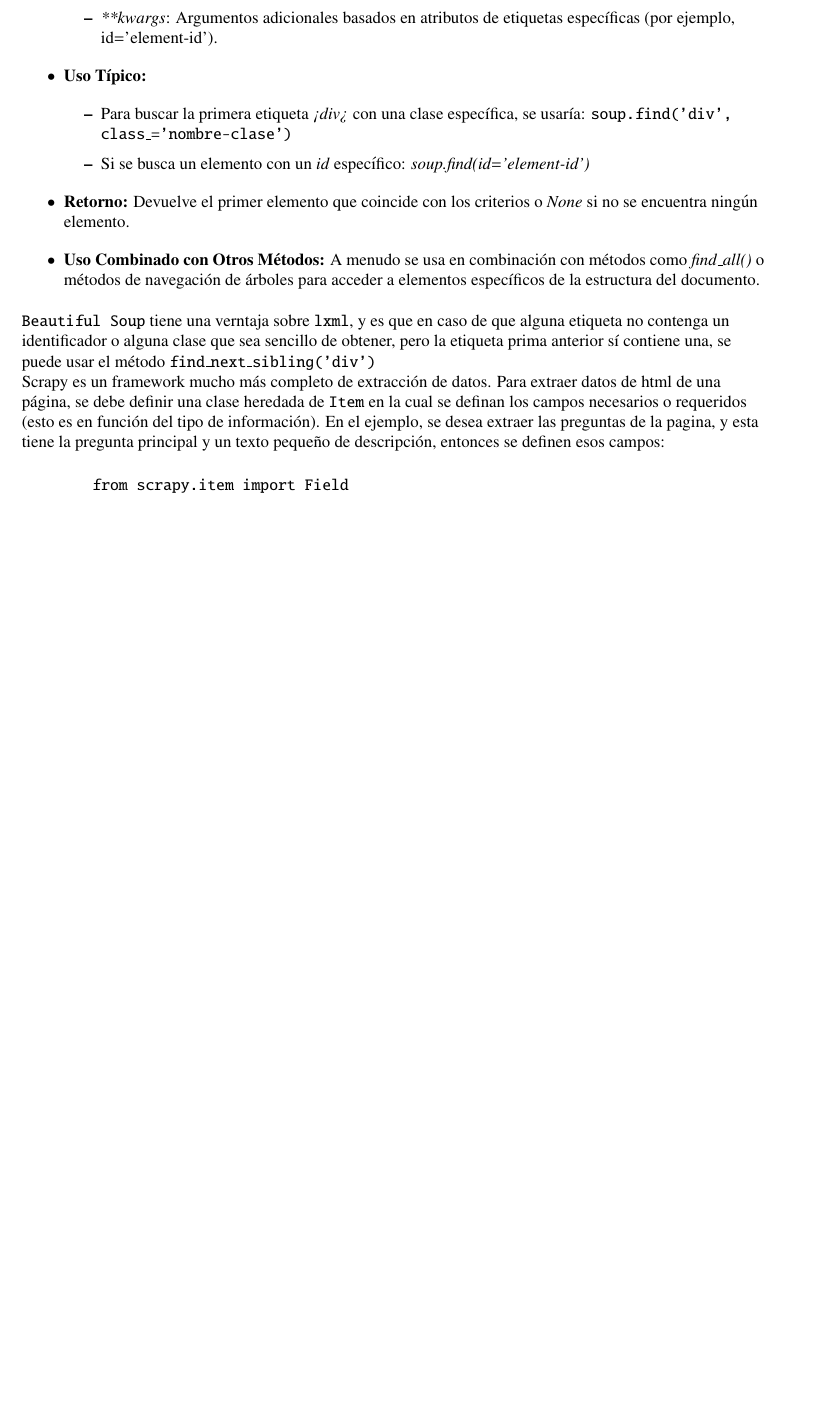
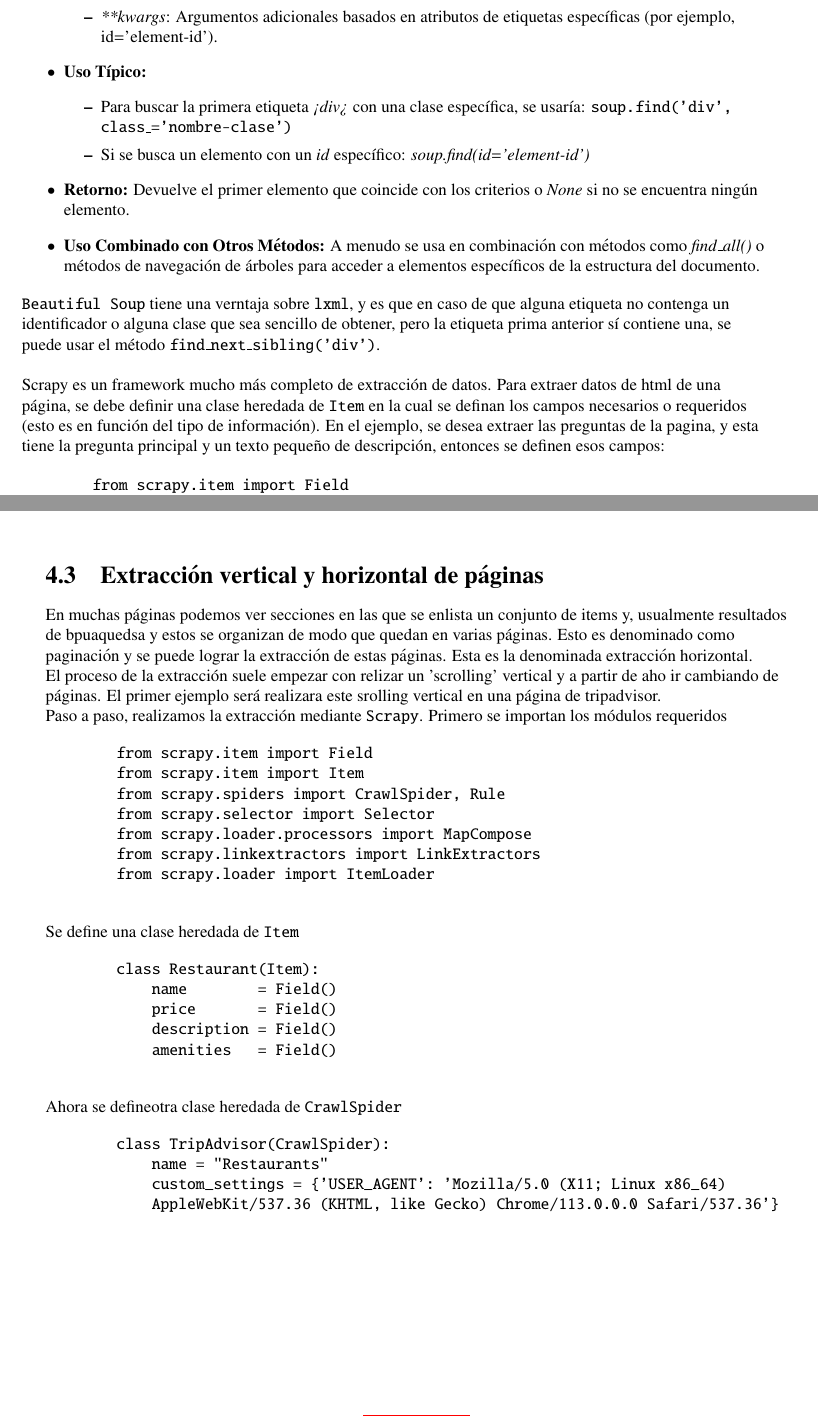
Before and after one commit to seccortessa/knowleedge_book, a LaTeX thesis (main.tex, which reads python/scrapping.tex): part of page 57 of 95 before the commit and two parts of pages 57 and 58 of 95 after it, the two joined at a grey line, cut so that both start at the same text, the shorter picture padded with empty space. Compiled offline with pdfLaTeX.

Commit message:
clase scrapping

```diff
--- a/python/scrapping.tex
+++ b/python/scrapping.tex
@@ -130,7 +130,10 @@
             A menudo se usa en combinación con métodos como \textit{find\_all()} o métodos de navegación de árboles para acceder a elementos específicos de la estructura del documento.
     \end{itemize}
 
-    \texttt{Beautiful Soup} tiene una verntaja sobre \texttt{lxml}, y es que en caso de que alguna etiqueta no contenga un identificador o alguna clase que sea sencillo de obtener, pero la etiqueta prima anterior sí contiene una, se puede usar el método \texttt{find\_next\_sibling('div')} \\
+    \texttt{Beautiful Soup} tiene una verntaja sobre \texttt{lxml}, y es que en caso de que alguna etiqueta no contenga un identificador o alguna clase que sea sencillo de obtener, pero la etiqueta prima anterior sí contiene una, se puede usar el método \texttt{find\_next\_sibling('div')}. \\\
+
+
+
 
     Scrapy es un framework mucho más completo de extracción de datos. Para extraer datos de html de una página, se debe definir una clase heredada de \texttt{Item} en la cual se definan los campos necesarios o requeridos (esto es en función del tipo de información). En el ejemplo, se desea extraer las preguntas de la pagina, y esta tiene la pregunta principal y un texto pequeño de descripción, entonces se definen esos campos:
 
@@ -185,3 +188,40 @@
         )
         process.crawl(StackSpider)
     \end{verbatim}
+
+    \section{Extracción vertical y horizontal de páginas}
+
+        En muchas páginas podemos ver secciones en las que se enlista un conjunto de items y, usualmente resultados de bpuaquedsa y estos se organizan de modo que quedan en varias páginas. Esto es denominado como paginación y se puede lograr la extracción de estas páginas. Esta es la denominada extracción horizontal.
+
+        El proceso de la extracción suele empezar con relizar un 'scrolling' vertical y a partir de aho ir cambiando de páginas. El primer ejemplo será realizara este srolling vertical en una página de tripadvisor.
+
+        Paso a paso, realizamos la extracción mediante \texttt{Scrapy}. Primero se importan los módulos requeridos
+
+        \begin{verbatim}
+        from scrapy.item import Field
+        from scrapy.item import Item
+        from scrapy.spiders import CrawlSpider, Rule
+        from scrapy.selector import Selector
+        from scrapy.loader.processors import MapCompose
+        from scrapy.linkextractors import LinkExtractors
+        from scrapy.loader import ItemLoader
+        \end{verbatim}
+
+        Se define una clase heredada de \texttt{Item}
+
+        \begin{verbatim}
+        class Restaurant(Item):
+            name        = Field()
+            price       = Field()
+            description = Field()
+            amenities   = Field()
+        \end{verbatim}
+
+        Ahora se defineotra clase heredada de \texttt{CrawlSpider}
+
+        \begin{verbatim}
+        class TripAdvisor(CrawlSpider):
+            name = "Restaurants"
+            custom_settings = {'USER_AGENT': 'Mozilla/5.0 (X11; Linux x86_64)
+            AppleWebKit/537.36 (KHTML, like Gecko) Chrome/113.0.0.0 Safari/537.36'}
+        \end{verbatim}
```
Also changed, not shown: main.pdf, 11 other files.
